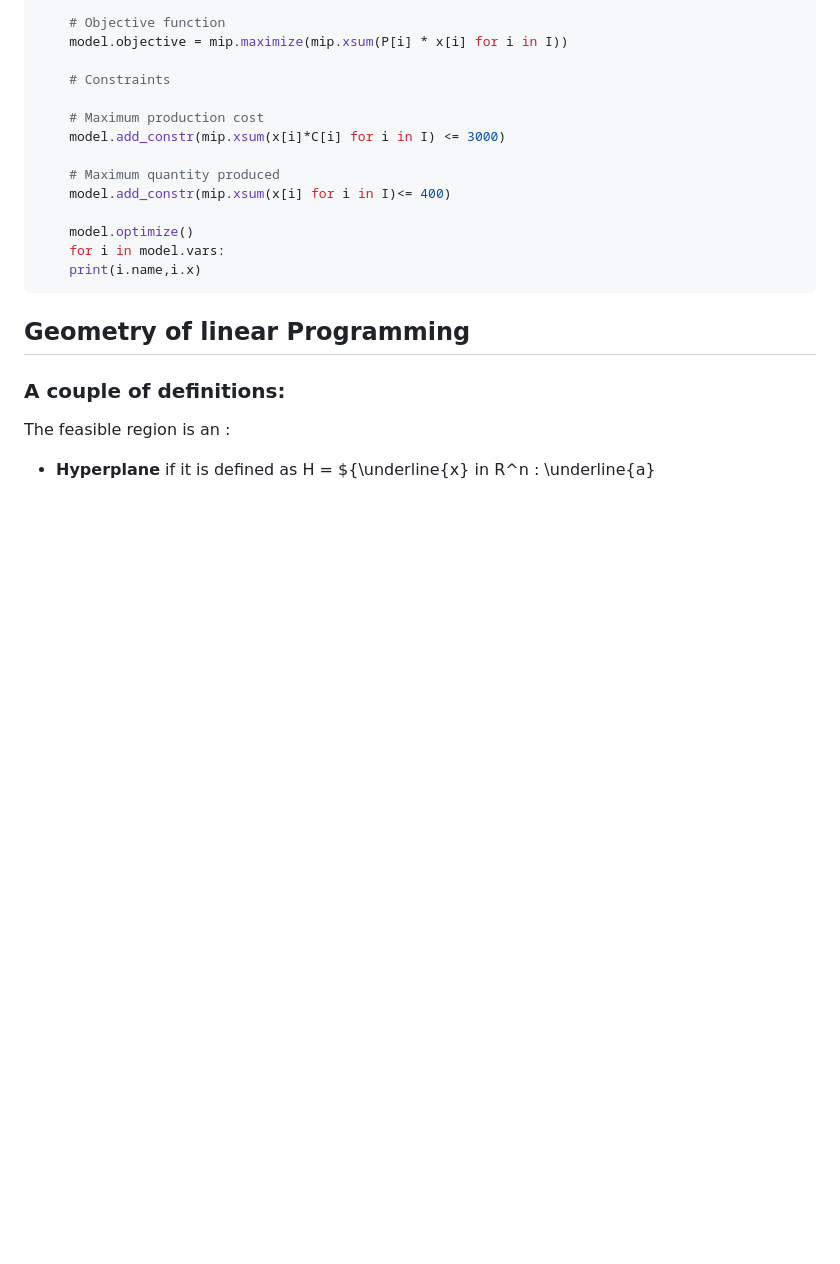
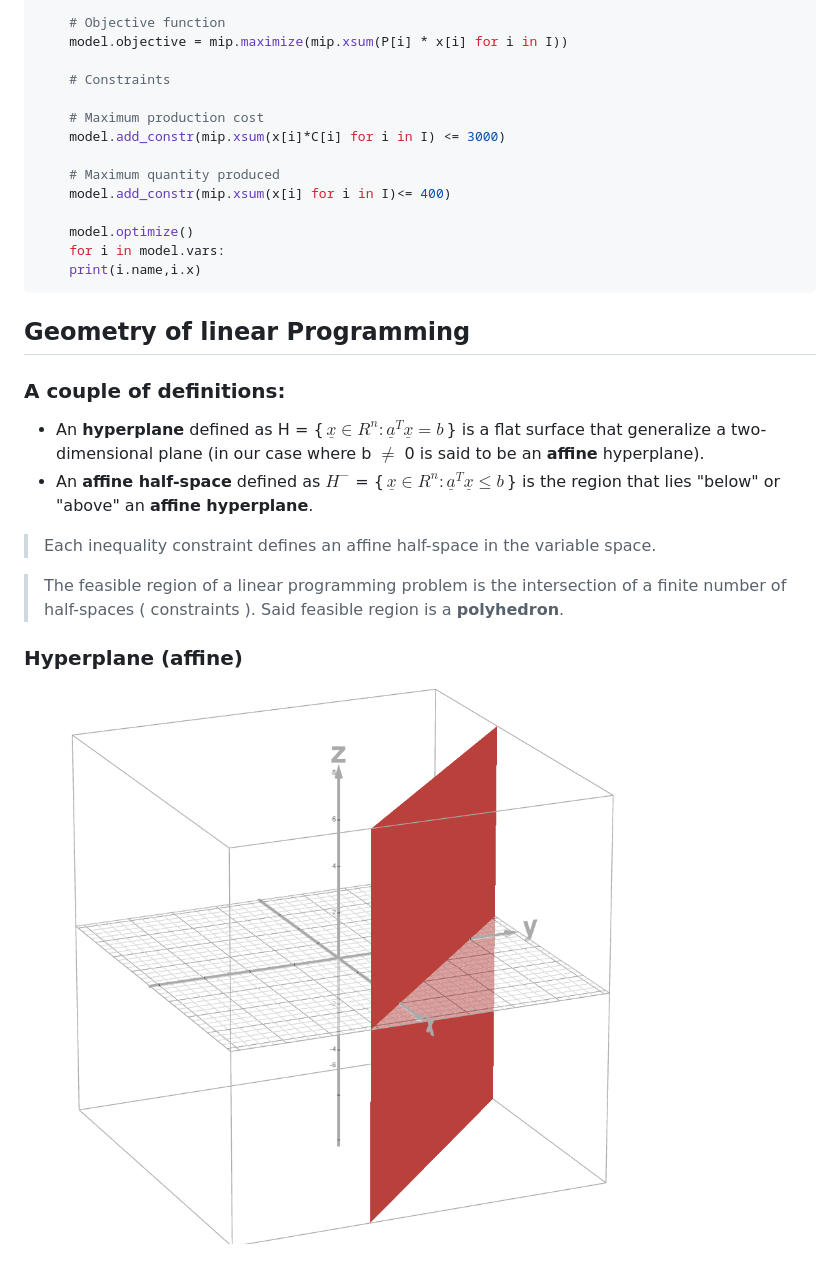
Before and after one commit to titilda/appunti, a Markdown page: Foundation of Operations Research(Master Degree)/index.md, the part around one of its changes. Drawn GitHub-style; pictures changed too: Foundation of Operations Research(Master Degree)/assets/chapter3/hyperplane.png (added); blank space fills up the shorter version.

Commit message:
feat(FOR): continued work on chapter 3

```diff
--- a/Foundation of Operations Research(Master Degree)/index.md
+++ b/Foundation of Operations Research(Master Degree)/index.md
@@ -164,5 +164,18 @@ $$
 
 ## Geometry of linear Programming
 ### A couple of definitions:
-The feasible region is an :
-- **Hyperplane** if it is defined as H = ${\underline{x} in R^n : \underline{a}
+- An **hyperplane** defined as H = {$\,\underline{x} \in R^n : \underline{a}^T \underline{x} = b\,$} is a flat surface that generalize a two-dimensional plane (in our case where b $\ne$ 0 is said to be an **affine** hyperplane).
+- An **affine half-space** defined as $H^-$ = {$\,\underline{x} \in R^n:\underline{a}^T \underline{x} \leq b \,$} is the region that lies "below" or "above" an **affine hyperplane**.
+
+> Each inequality constraint defines an affine half-space in the variable space.
+
+> The feasible region of a linear programming problem is the intersection of a finite number of half-spaces ( constraints ).
+> Said feasible region is a **polyhedron**.
+
+<div style="display:flex; justify-content:space-between; width:100%;">
+
+<div style="flex:1; padding-right:10px;">
+<h3>Hyperplane (affine) </h3>
+
+![hyperplane](assets/chapter3/hyperplane.png)
+
```
Also changed, not shown: other parts of Foundation of Operations Research(Master Degree)/index.md (+15 -0 lines), Foundation of Operations Research(Master Degree)/assets/chapter3/affine_half-space.png (added), Foundation of Operations Research(Master Degree)/assets/chapter3/polyhedron.png (added).
